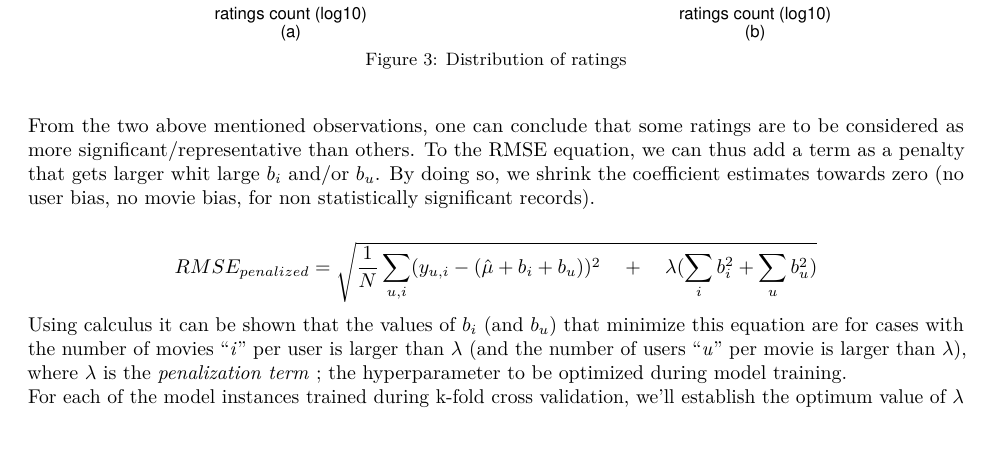
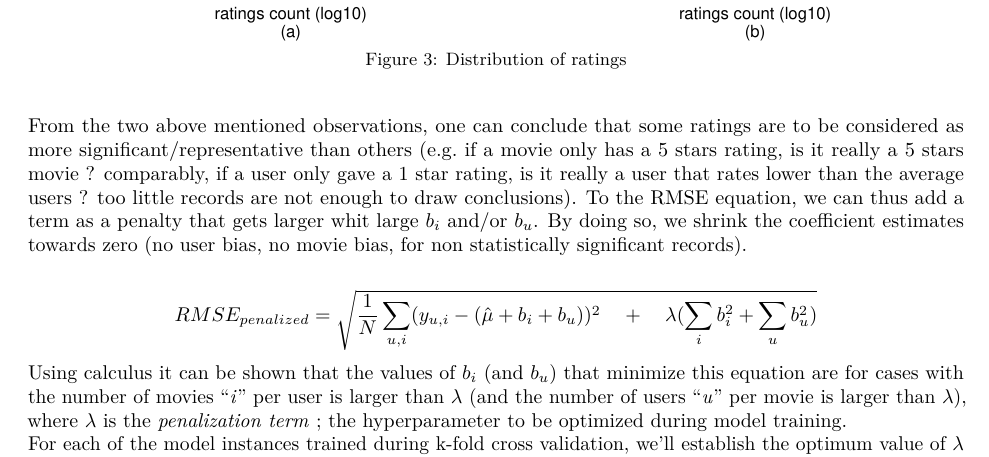
Before and after one commit to aurelienmorgan/edx-movielens, an R Markdown document (Report.Rmd): part of page 11 of 37, cut so that both start at the same text. The pictures show the output file Report.pdf that the author committed with the source.

Commit message:
minor editorial changes to the report

````diff
--- a/Report.Rmd
+++ b/Report.Rmd
@@ -638,7 +638,7 @@ if( !is.null( trained_model_instance ) ) {
 }
 ```
 
-From the two above mentioned observations, one can conclude that some ratings are to be considered as more significant/representative than others.
+From the two above mentioned observations, one can conclude that some ratings are to be considered as more significant/representative than others (e.g. if a movie only has a 5 stars rating, is it really a 5 stars movie ? comparably, if a user only gave a 1 star rating, is it really a user that rates lower than the average users ? too little records are not enough to draw conclusions).
 To the RMSE equation, we can thus add a term as a penalty that gets larger whit large $b_{i}$ and/or $b_{u}$. By doing so, we shrink the coefficient estimates towards zero (no user bias, no movie bias, for non statistically significant records).
 
 $$RMSE_{penalized} = \sqrt{ \frac{1}{N} \sum_{u,i} (y_{u,i} - (\hat{\mu} + b_{i} + b_{u}))^2 \quad + \quad \lambda (\sum_{i} b_{i}^2 + \sum_{u} b_{u}^2) }$$
````
Also changed, not shown: Report.pdf.
